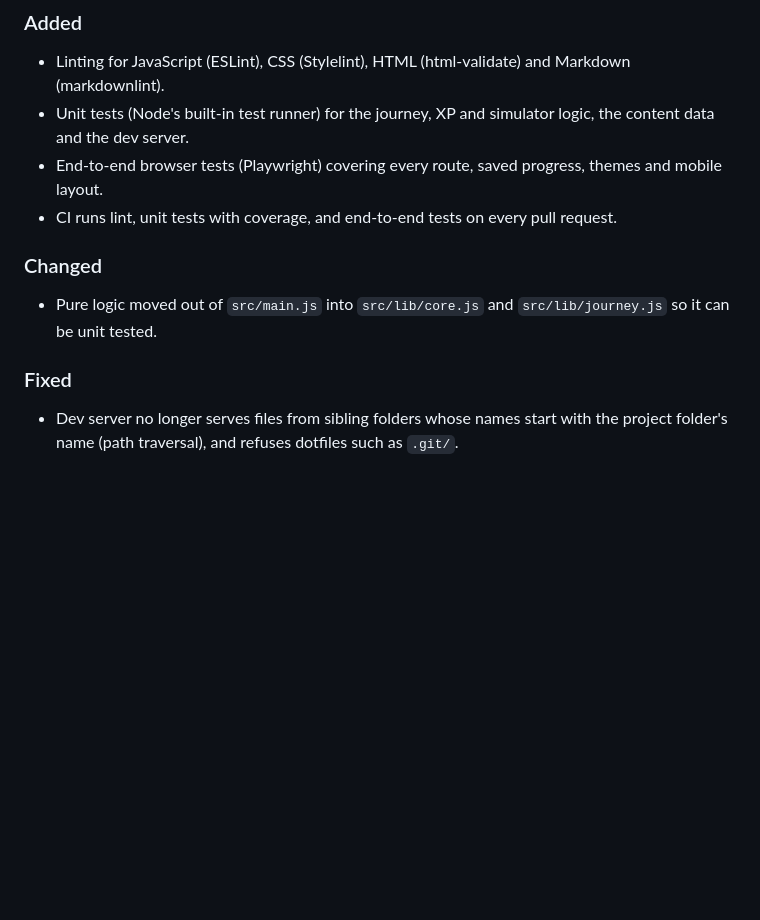
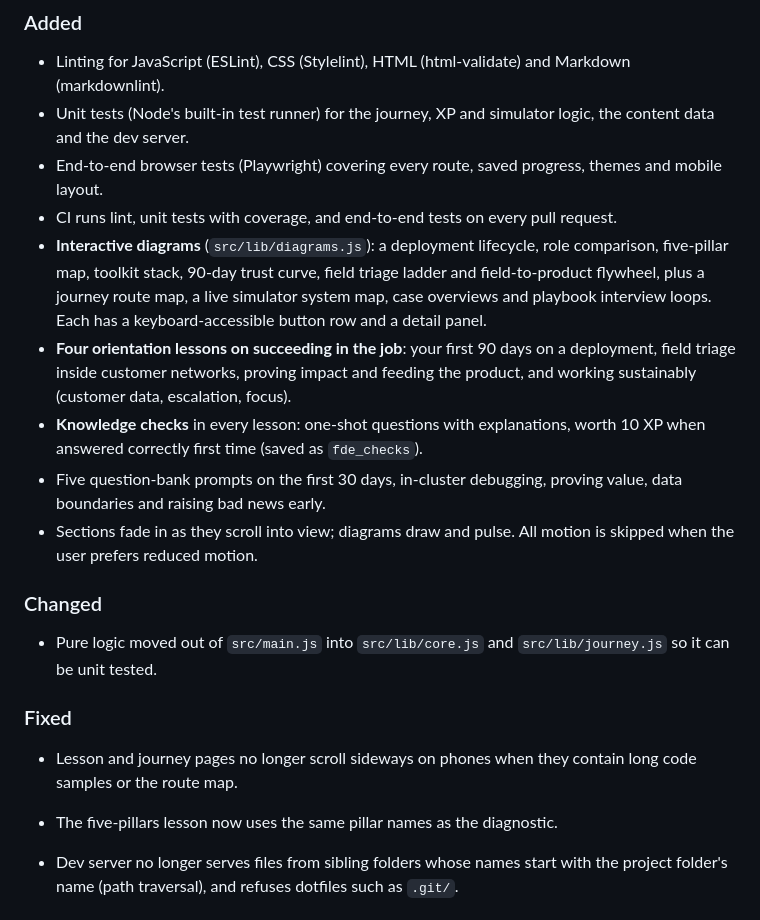
Before and after one commit to mchittineni/fde-from-scratch, a Markdown page: CHANGELOG.md, the part around the change. Rendered like a GitHub page; blank space fills up the shorter version.

Commit message:
docs(changelog): note interactive learning additions

```diff
--- a/CHANGELOG.md
+++ b/CHANGELOG.md
@@ -10,12 +10,20 @@ All notable changes to this project are documented here. The format follows [Kee
 - Unit tests (Node's built-in test runner) for the journey, XP and simulator logic, the content data and the dev server.
 - End-to-end browser tests (Playwright) covering every route, saved progress, themes and mobile layout.
 - CI runs lint, unit tests with coverage, and end-to-end tests on every pull request.
+- **Interactive diagrams** (`src/lib/diagrams.js`): a deployment lifecycle, role comparison, five-pillar map, toolkit stack, 90-day trust curve, field triage ladder and field-to-product flywheel, plus a journey route map, a live simulator system map, case overviews and playbook interview loops. Each has a keyboard-accessible button row and a detail panel.
+- **Four orientation lessons on succeeding in the job**: your first 90 days on a deployment, field triage inside customer networks, proving impact and feeding the product, and working sustainably (customer data, escalation, focus).
+- **Knowledge checks** in every lesson: one-shot questions with explanations, worth 10 XP when answered correctly first time (saved as `fde_checks`).
+- Five question-bank prompts on the first 30 days, in-cluster debugging, proving value, data boundaries and raising bad news early.
+- Sections fade in as they scroll into view; diagrams draw and pulse. All motion is skipped when the user prefers reduced motion.
 
 ### Changed
 
 - Pure logic moved out of `src/main.js` into `src/lib/core.js` and `src/lib/journey.js` so it can be unit tested.
 
 ### Fixed
+
+- Lesson and journey pages no longer scroll sideways on phones when they contain long code samples or the route map.
+- The five-pillars lesson now uses the same pillar names as the diagnostic.
 
 - Dev server no longer serves files from sibling folders whose names start with the project folder's name (path traversal), and refuses dotfiles such as `.git/`.
 
```
